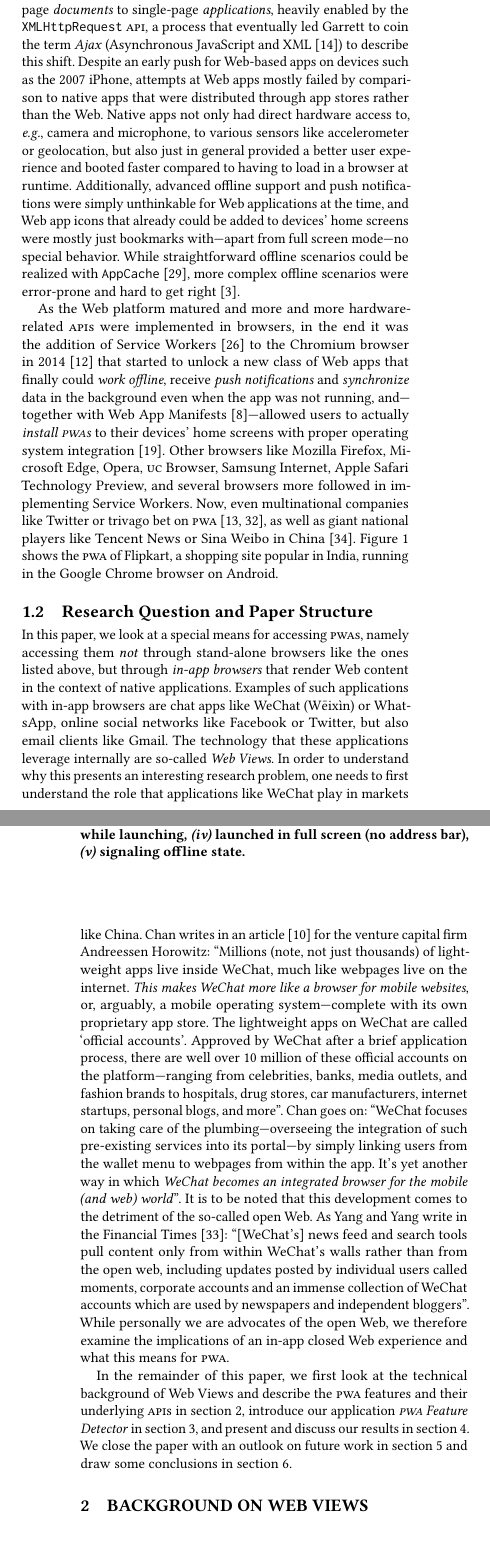
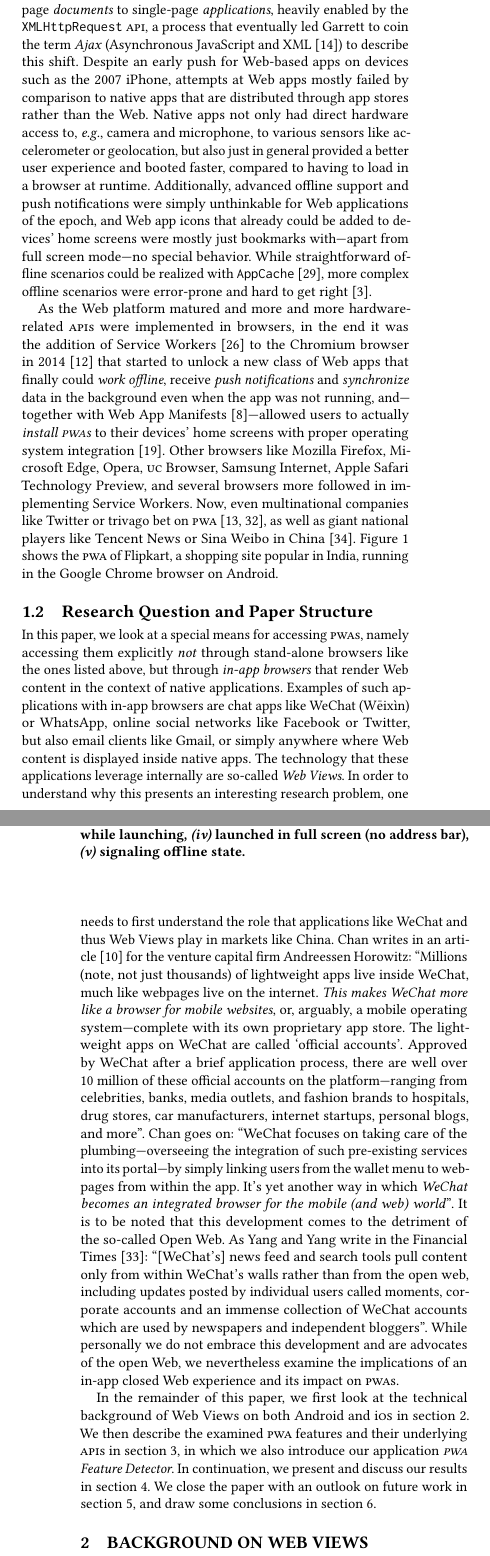
Before and after one commit to tomayac/whats-in-a-web-view, a LaTeX paper (whats-in-a-webview.tex): two parts of the columns of pages 1 and 2 of 7, joined at a grey line, cut so that both start at the same text. Compiled offline with pdfLaTeX.

Commit message:
Rework Section 1.

```diff
--- a/whats-in-a-webview.tex
+++ b/whats-in-a-webview.tex
@@ -182,12 +182,12 @@ a~process that eventually led Garrett to coin the term \emph{Ajax}
 (Asynchronous JavaScript and XML~\cite{garret2005ajax}) to describe this shift.
 Despite an early push for Web-based apps on devices such as the 2007 iPhone,
 attempts at Web apps mostly failed by comparison to native apps
-that were distributed through app stores rather than the Web.
+that are distributed through app stores rather than the Web.
 Native apps not only had direct hardware access to, \emph{e.g.},\ camera and microphone,
 to various sensors like accelerometer or geolocation, but also just in general provided
-a~better user experience and booted faster compared to having to load in a~browser at runtime.
+a~better user experience and booted faster, compared to having to load in a~browser at runtime.
 Additionally, advanced offline support and push notifications were simply unthinkable
-for Web applications at the time, and Web app icons
+for Web applications of the epoch, and Web app icons
 that already could be added to devices' home screens
 were mostly just bookmarks with---apart from full screen mode---no special behavior.
 While straightforward offline scenarios could be realized with
@@ -225,13 +225,16 @@ running in the Google Chrome browser on Android.
 \subsection{Research Question and Paper Structure}
 
 In this paper, we look at a~special means for accessing \textsc{pwa}s,
-namely accessing them \emph{not} through stand-alone browsers like the ones listed above,
+namely accessing them explicitly \emph{not} through stand-alone browsers
+like the ones listed above,
 but through \emph{in-app browsers} that render Web content in the context of native applications.
 Examples of such applications with in-app browsers are chat apps like WeChat (Wēixìn) or WhatsApp,
-online social networks like Facebook or Twitter, but also email clients like Gmail.
+online social networks like Facebook or Twitter, but also email clients like Gmail,
+or simply anywhere where Web content is displayed inside native apps.
 The technology that these applications leverage internally are so-called \emph{Web Views}.
 In order to understand why this presents an interesting research problem,
-one needs to first understand the role that applications like WeChat play in markets like China.
+one needs to first understand the role that applications like WeChat
+and thus Web Views play in markets like China.
 Chan writes in an article~\cite{chan2015wechat} for the venture capital firm Andreessen Horowitz:
 ``Millions (note, not just thousands) of lightweight apps live inside WeChat,
 much like webpages live on the internet.
@@ -239,7 +242,7 @@ much like webpages live on the internet.
 a~mobile operating system---complete with its own proprietary app store.
 The lightweight apps on WeChat are called `official accounts'.
 Approved by WeChat after a~brief application process,
-there are well over 10 million of these official accounts on the platform---ranging
+there are well over 10~million of these official accounts on the platform---ranging
 from celebrities, banks, media outlets, and fashion brands to hospitals, drug stores,
 car manufacturers, internet startups, personal blogs, and more''.
 Chan goes on: ``WeChat focuses on taking care of the plumbing---overseeing
@@ -247,21 +250,24 @@ the integration of such pre-existing services into its portal---by
 simply linking users from the wallet menu to webpages from within the app.
 It's yet another way in which \emph{WeChat
 becomes an integrated browser for the mobile (and web) world}''.
-It is to be noted that this development comes to the detriment of the so-called open Web.
+It is to be noted that this development comes to the detriment of the so-called Open Web.
 As Yang and Yang write in the Financial Times~\cite{yang2017tencent}:
 ``[WeChat's] news feed and search tools pull content only from within WeChat's walls
 rather than from the open web, including updates posted by individual users called moments,
 corporate accounts and an immense collection of WeChat accounts
 which are used by newspapers and independent bloggers''.
-While personally we are advocates of the open Web,
-we therefore examine the implications of an in-app closed Web experience
-and what this means for \textsc{pwa}.
+While personally we do not embrace this development
+and are advocates of the open Web,
+we nevertheless examine the implications of an in-app closed Web experience
+and its impact on \textsc{pwa}s.
 
 In the remainder of this paper, we first look at the technical background of Web Views
-and describe the \textsc{pwa} features and their underlying \textsc{api}s in \autoref{sec:background},
-introduce our application \emph{\textsc{pwa} Feature Detector} in \autoref{sec:pwa-feature-detector},
-and present and discuss our results in \autoref{sec:results-and-discussion}.
-We close the paper with an outlook on future work in \autoref{sec:future-work}
+on both Android and i\textsc{os} in \autoref{sec:background}.
+We then describe the examined \textsc{pwa} features and their underlying \textsc{api}s
+in \autoref{sec:pwa-feature-detector}, in which we also introduce
+our application \emph{\textsc{pwa} Feature Detector}.
+In continuation, we present and discuss our results in \autoref{sec:results-and-discussion}.
+We close the paper with an outlook on future work in \autoref{sec:future-work},
 and draw some conclusions in \autoref{sec:conclusions}.
 
 \section{Background on Web Views}
```
Also changed, not shown: whats-in-a-webview.pdf.
